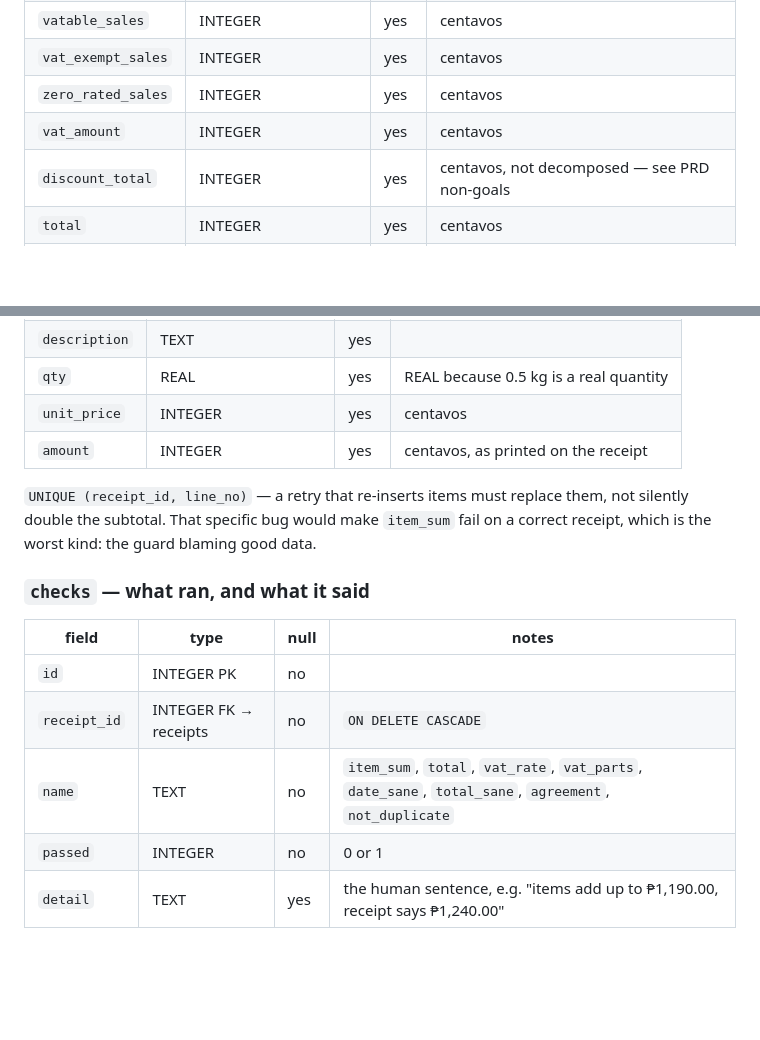
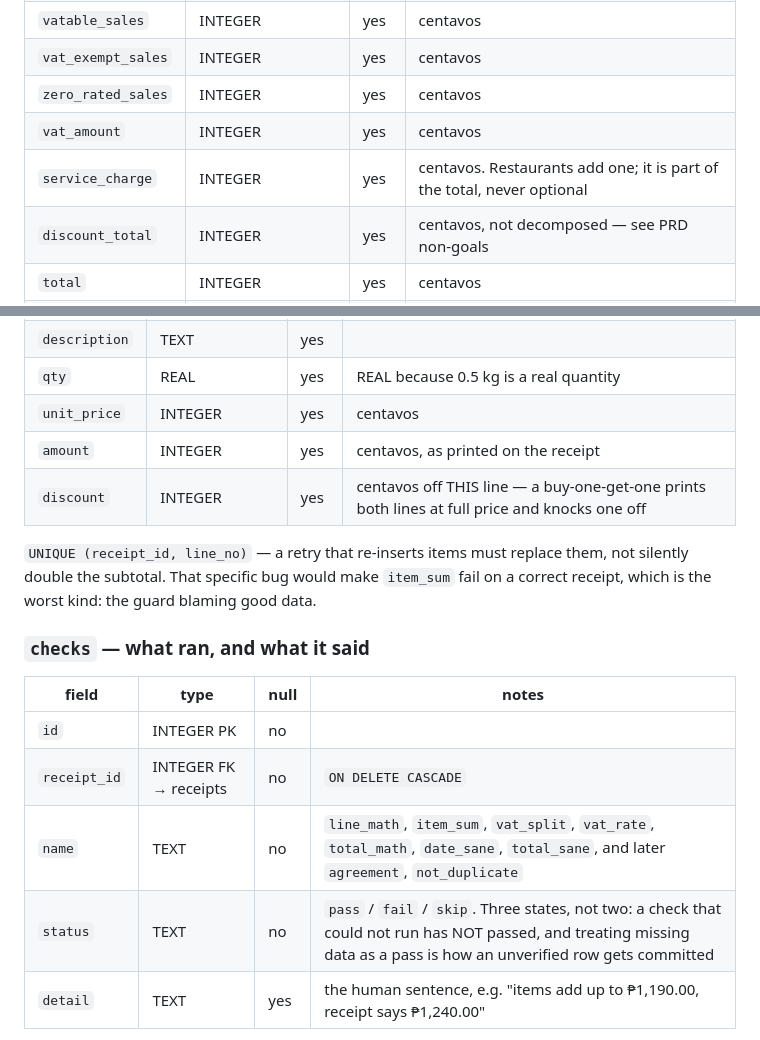
Before and after one commit to Zeref538/tab, a Markdown page: docs/SCHEMA.md, 2 parts joined by grey strips. Drawn GitHub-style; blank space fills up the shorter version.

```diff
--- a/docs/SCHEMA.md
+++ b/docs/SCHEMA.md
@@ -57,6 +57,7 @@ response is the evidence, and cleaning it in place destroys that.
 | `vat_exempt_sales` | INTEGER | yes | centavos |
 | `zero_rated_sales` | INTEGER | yes | centavos |
 | `vat_amount` | INTEGER | yes | centavos |
+| `service_charge` | INTEGER | yes | centavos. Restaurants add one; it is part of the total, never optional |
 | `discount_total` | INTEGER | yes | centavos, not decomposed — see PRD non-goals |
 | `total` | INTEGER | yes | centavos |
 | `status` | TEXT | no | `committed` / `needs_review` / `discarded` |
@@ -78,6 +79,7 @@ Display divides by 100 at the edge; nothing else ever does.
 | `qty` | REAL | yes | REAL because 0.5 kg is a real quantity |
 | `unit_price` | INTEGER | yes | centavos |
 | `amount` | INTEGER | yes | centavos, as printed on the receipt |
+| `discount` | INTEGER | yes | centavos off THIS line — a buy-one-get-one prints both lines at full price and knocks one off |
 
 `UNIQUE (receipt_id, line_no)` — a retry that re-inserts items must replace them,
 not silently double the subtotal. That specific bug would make `item_sum` fail on
@@ -89,8 +91,8 @@ a correct receipt, which is the worst kind: the guard blaming good data.
 |---|---|---|---|
 | `id` | INTEGER PK | no | |
 | `receipt_id` | INTEGER FK → receipts | no | `ON DELETE CASCADE` |
-| `name` | TEXT | no | `item_sum`, `total`, `vat_rate`, `vat_parts`, `date_sane`, `total_sane`, `agreement`, `not_duplicate` |
-| `passed` | INTEGER | no | 0 or 1 |
+| `name` | TEXT | no | `line_math`, `item_sum`, `vat_split`, `vat_rate`, `total_math`, `date_sane`, `total_sane`, and later `agreement`, `not_duplicate` |
+| `status` | TEXT | no | `pass` / `fail` / `skip`. Three states, not two: a check that could not run has NOT passed, and treating missing data as a pass is how an unverified row gets committed |
 | `detail` | TEXT | yes | the human sentence, e.g. "items add up to ₱1,190.00, receipt says ₱1,240.00" |
 
 `detail` is generated from the check itself, which is why the review screen
```
Also changed, not shown: docs/TDD.md (+9 -6 lines).
